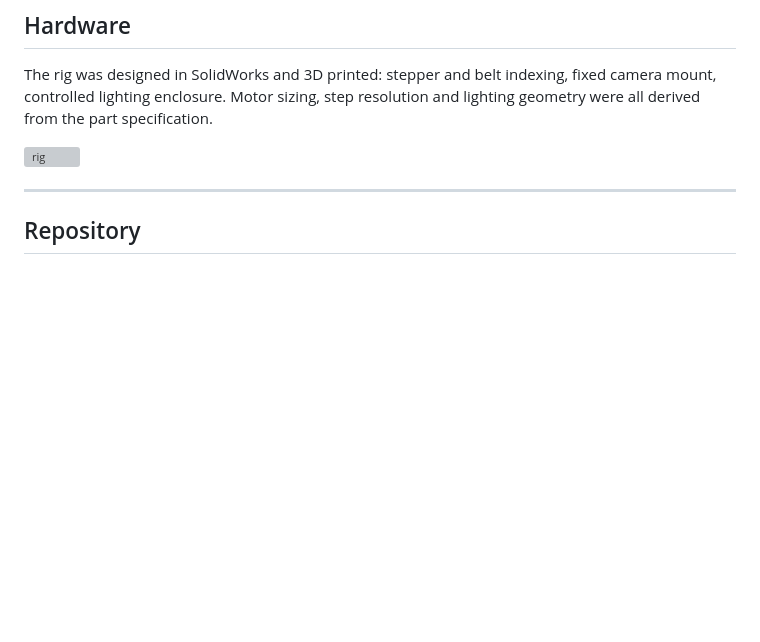
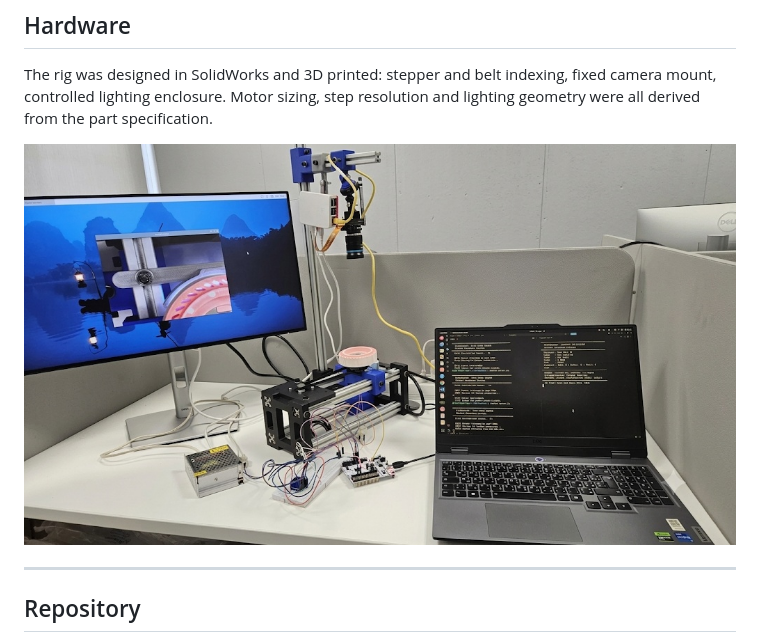
Before and after one commit to yahyabenturkia/visionguard, a Markdown page: README.md, the part around the change. Drawn GitHub-style; blank space fills up the shorter version; grey boxes are pictures that could not be loaded.

```diff
--- a/README.md
+++ b/README.md
@@ -80,7 +80,7 @@ The rig was designed in SolidWorks and 3D printed: stepper and belt indexing,
 fixed camera mount, controlled lighting enclosure. Motor sizing, step resolution
 and lighting geometry were all derived from the part specification.
 
-![rig](docs/banc_visionguard_assemble.jpg)
+![rig](docs/banc_visionguard_assemble.png)
 
 ---
 
```
